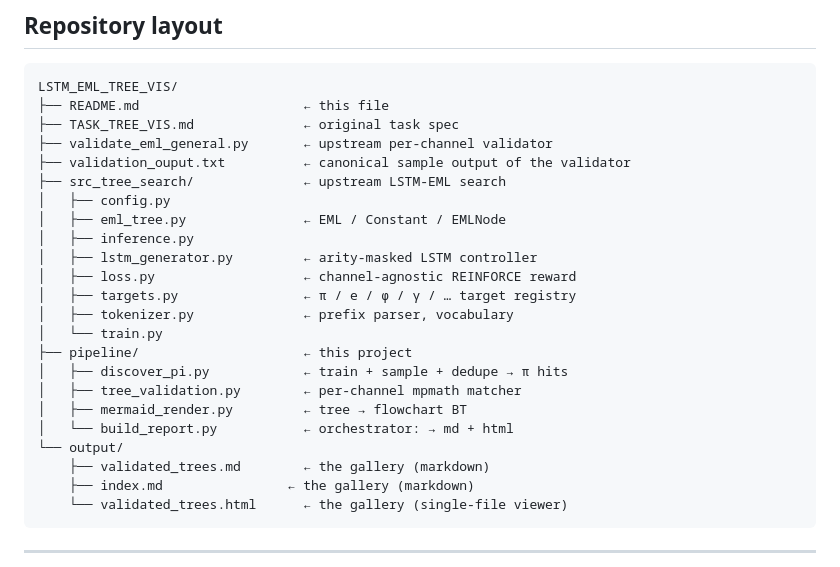
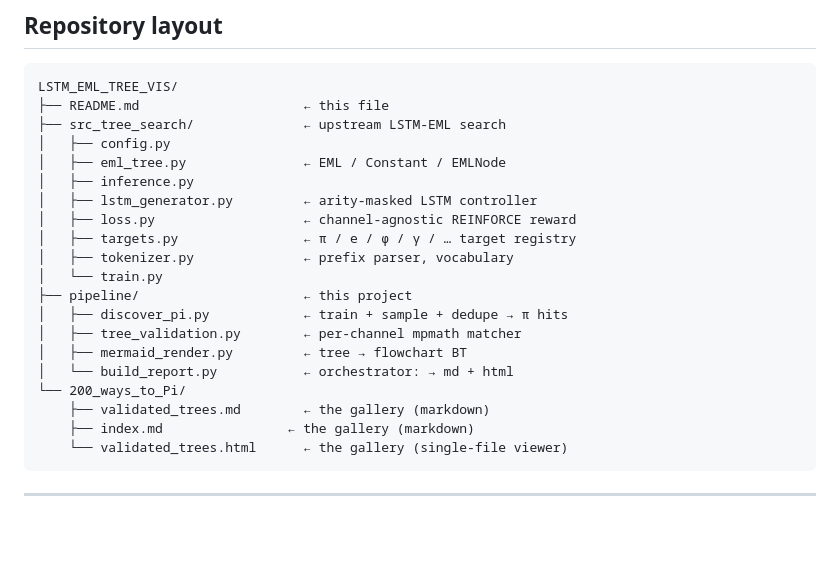
Before and after one commit to Mastermindless/LSTM-EML-Treemap, a Markdown page: README.md, the part around the change. Drawn GitHub-style; blank space fills up the shorter version.

Commit message:
Update README to remove obsolete file references
Removed references to original task specification and validator files.

````diff
--- a/README.md
+++ b/README.md
@@ -192,9 +192,6 @@ to tell true identities from numerical coincidences.
 ```
 LSTM_EML_TREE_VIS/
 ├── README.md                     ← this file
-├── TASK_TREE_VIS.md              ← original task spec
-├── validate_eml_general.py       ← upstream per-channel validator
-├── validation_ouput.txt          ← canonical sample output of the validator
 ├── src_tree_search/              ← upstream LSTM-EML search
 │   ├── config.py
 │   ├── eml_tree.py               ← EML / Constant / EMLNode
@@ -209,7 +206,7 @@ LSTM_EML_TREE_VIS/
 │   ├── tree_validation.py        ← per-channel mpmath matcher
 │   ├── mermaid_render.py         ← tree → flowchart BT
 │   └── build_report.py           ← orchestrator: → md + html
-└── output/
+└── 200_ways_to_Pi/
     ├── validated_trees.md        ← the gallery (markdown)
 	├── index.md        		← the gallery (markdown)
     └── validated_trees.html      ← the gallery (single-file viewer)
````
